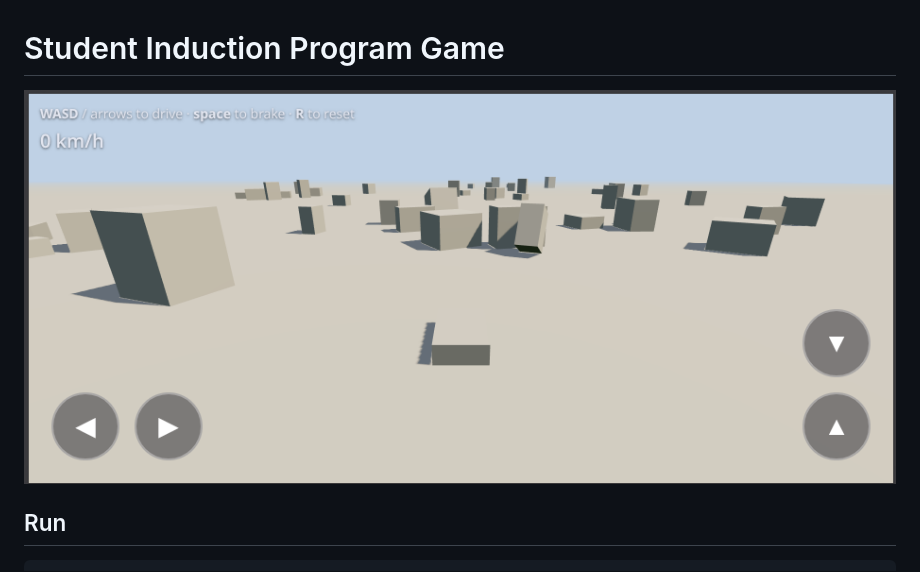
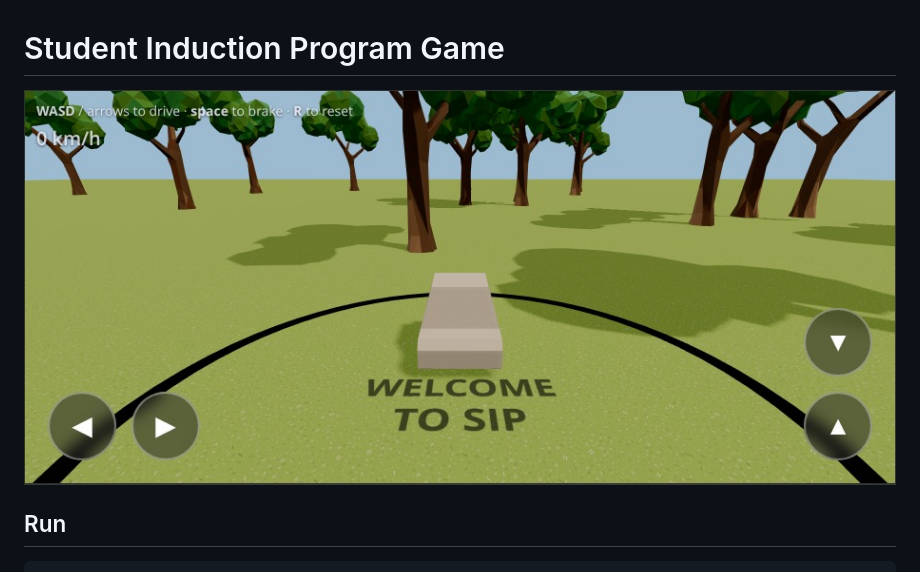
Before and after one commit to Vampire-js/gdu-sip-game, a Markdown page: README.md, the part around the change. Rendered like a GitHub page; pictures changed too: image-1.png (added).

````diff
--- a/README.md
+++ b/README.md
@@ -1,7 +1,6 @@
 # Student Induction Program Game
 
-![alt text](image.png)
-
+![alt text](image-1.png)
 ## Run
 
 ```sh
````
Also changed, not shown: 1 other file.
